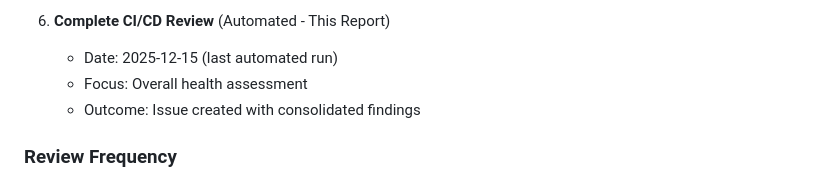
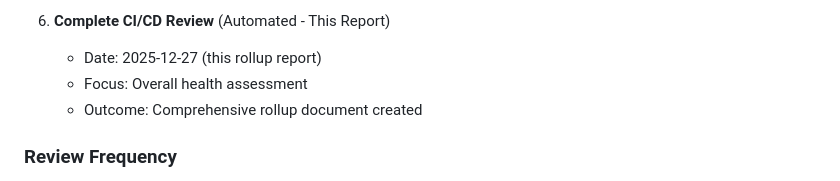
Before and after one commit to HyperionGray/PhoenixBoot, a Markdown page: CICD_REVIEW_ROLLUP.md, the part around the change. GitHub-like rendering.

Commit message:
Fix date consistency in CI/CD review rollup
Co-authored-by: P4X-ng <223870169+P4X-ng@users.noreply.github.com>

```diff
--- a/CICD_REVIEW_ROLLUP.md
+++ b/CICD_REVIEW_ROLLUP.md
@@ -624,9 +624,9 @@ PhoenixBoot/
    - Outcome: Cryptography version aligned, security warnings added
 
 6. **Complete CI/CD Review** (Automated - This Report)
-   - Date: 2025-12-15 (last automated run)
+   - Date: 2025-12-27 (this rollup report)
    - Focus: Overall health assessment
-   - Outcome: Issue created with consolidated findings
+   - Outcome: Comprehensive rollup document created
 
 ### Review Frequency
 
```
